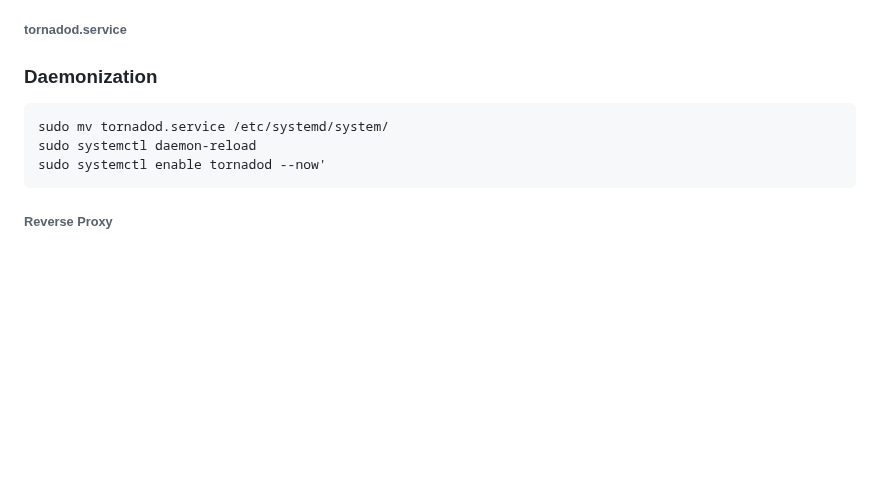
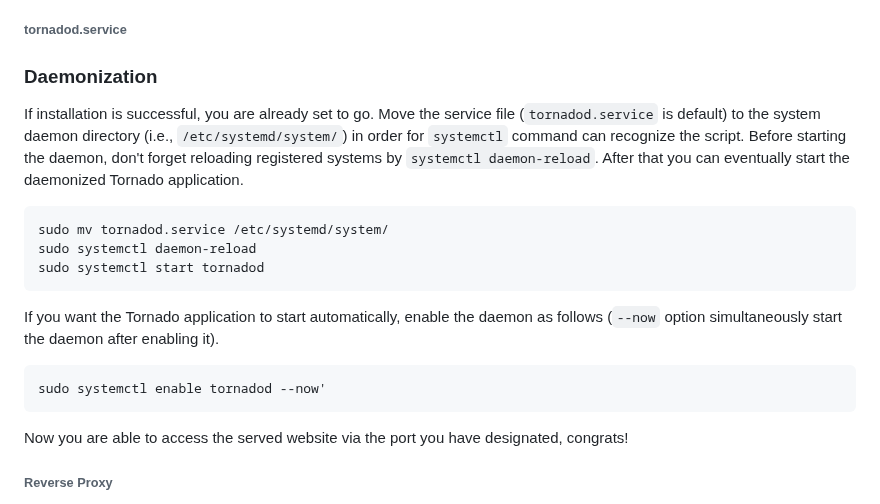
Before and after one commit to DERaC-IO/DeracioTSS, a Markdown page: README.md, the part around the change. Drawn GitHub-style; blank space fills up the shorter version.

````diff
--- a/README.md
+++ b/README.md
@@ -58,11 +58,20 @@ MIT License
 
 ### Daemonization
 
+If installation is successful, you are already set to go. Move the service file (`tornadod.service` is default) to the system daemon directory (i.e., `/etc/systemd/system/`) in order for `systemctl` command can recognize the script. Before starting the daemon, don't forget reloading registered systems by `systemctl daemon-reload`. After that you can eventually start the daemonized Tornado application.
+
 ```
 sudo mv tornadod.service /etc/systemd/system/
 sudo systemctl daemon-reload
+sudo systemctl start tornadod
+```
+If you want the Tornado application to start automatically, enable the daemon as follows (`--now` option simultaneously start the daemon after enabling it).
+
+```
 sudo systemctl enable tornadod --now'
 ```
+
+Now you are able to access the served website via the port you have designated, congrats!
 
 ###### Reverse Proxy
 
````
